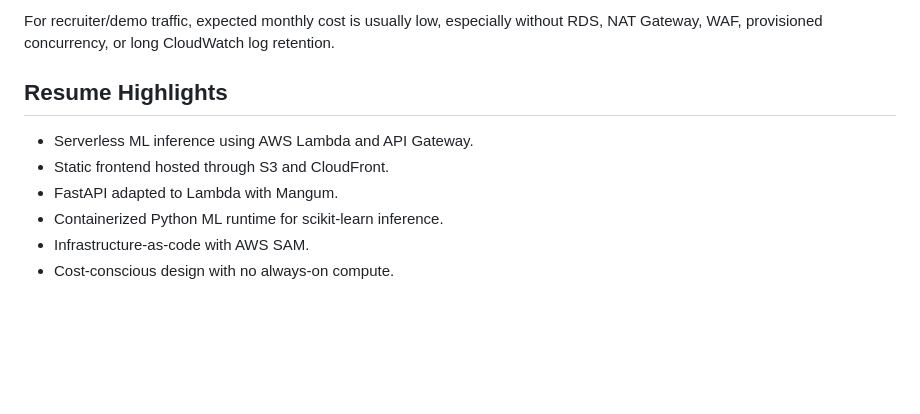
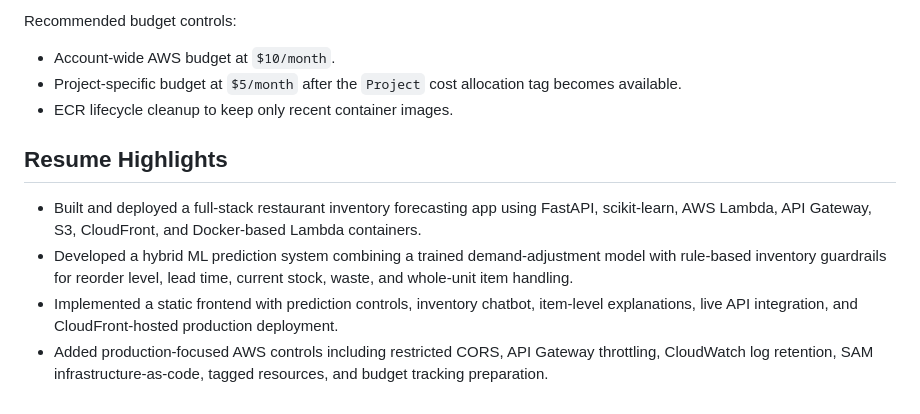
Before and after one commit to Adithya-Raj0604/StockSenseAI, a Markdown page: README.md, the part around one of its changes. Rendered like a GitHub page; blank space fills up the shorter version.

```diff
--- a/README.md
+++ b/README.md
@@ -153,11 +185,13 @@ The intended hosting model is low-cost serverless:
 
-For recruiter/demo traffic, expected monthly cost is usually low, especially without RDS, NAT Gateway, WAF, provisioned concurrency, or long CloudWatch log retention.
+Recommended budget controls:
+
+- Account-wide AWS budget at `$10/month`.
+- Project-specific budget at `$5/month` after the `Project` cost allocation tag becomes available.
+- ECR lifecycle cleanup to keep only recent container images.
 
 ## Resume Highlights
 
-- Serverless ML inference using AWS Lambda and API Gateway.
-- Static frontend hosted through S3 and CloudFront.
-- FastAPI adapted to Lambda with Mangum.
-- Containerized Python ML runtime for scikit-learn inference.
-- Infrastructure-as-code with AWS SAM.
-- Cost-conscious design with no always-on compute.
+- Built and deployed a full-stack restaurant inventory forecasting app using FastAPI, scikit-learn, AWS Lambda, API Gateway, S3, CloudFront, and Docker-based Lambda containers.
+- Developed a hybrid ML prediction system combining a trained demand-adjustment model with rule-based inventory guardrails for reorder level, lead time, current stock, waste, and whole-unit item handling.
+- Implemented a static frontend with prediction controls, inventory chatbot, item-level explanations, live API integration, and CloudFront-hosted production deployment.
+- Added production-focused AWS controls including restricted CORS, API Gateway throttling, CloudWatch log retention, SAM infrastructure-as-code, tagged resources, and budget tracking preparation.
```
Also changed, not shown: other parts of README.md (+75 -43 lines).
